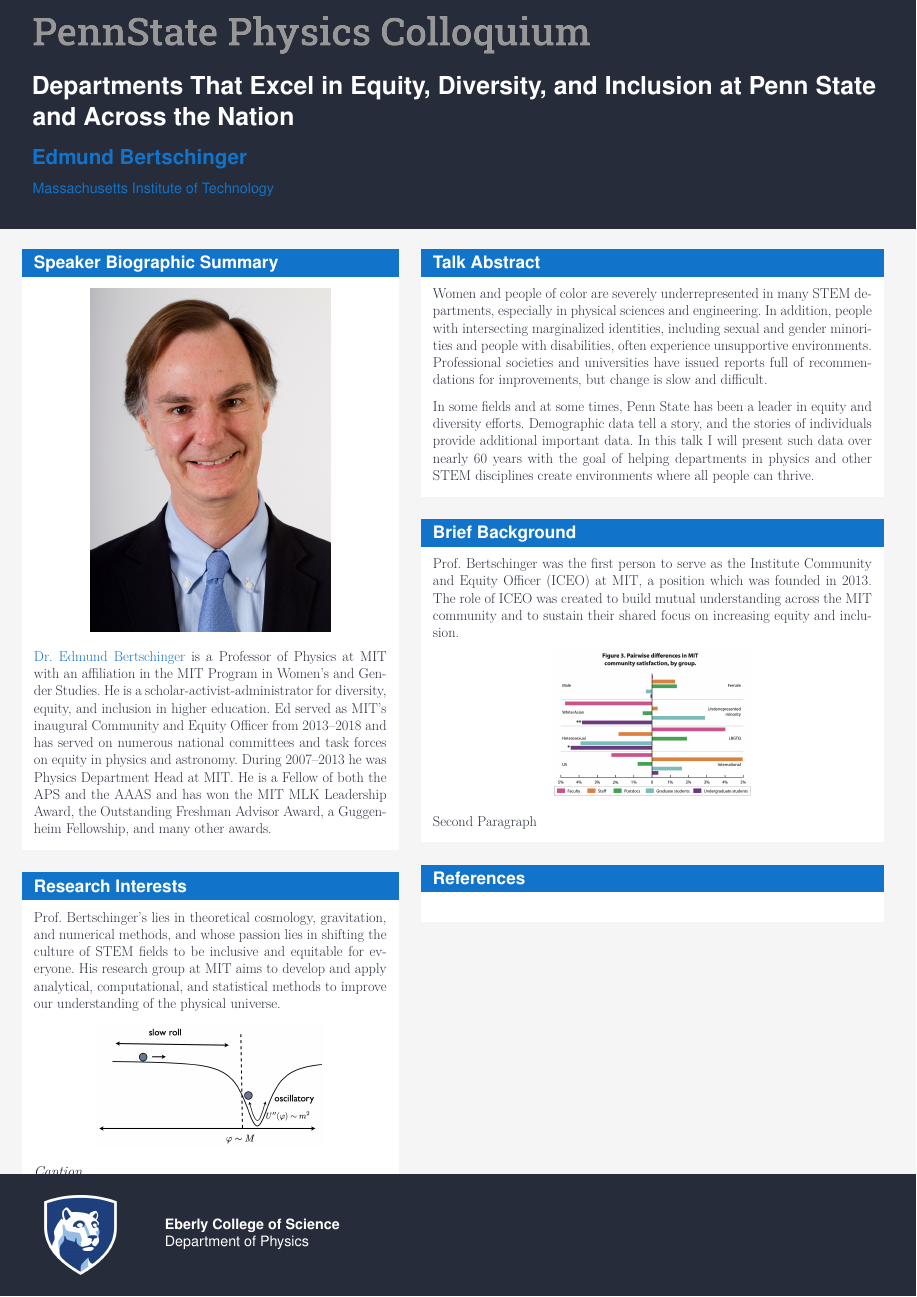
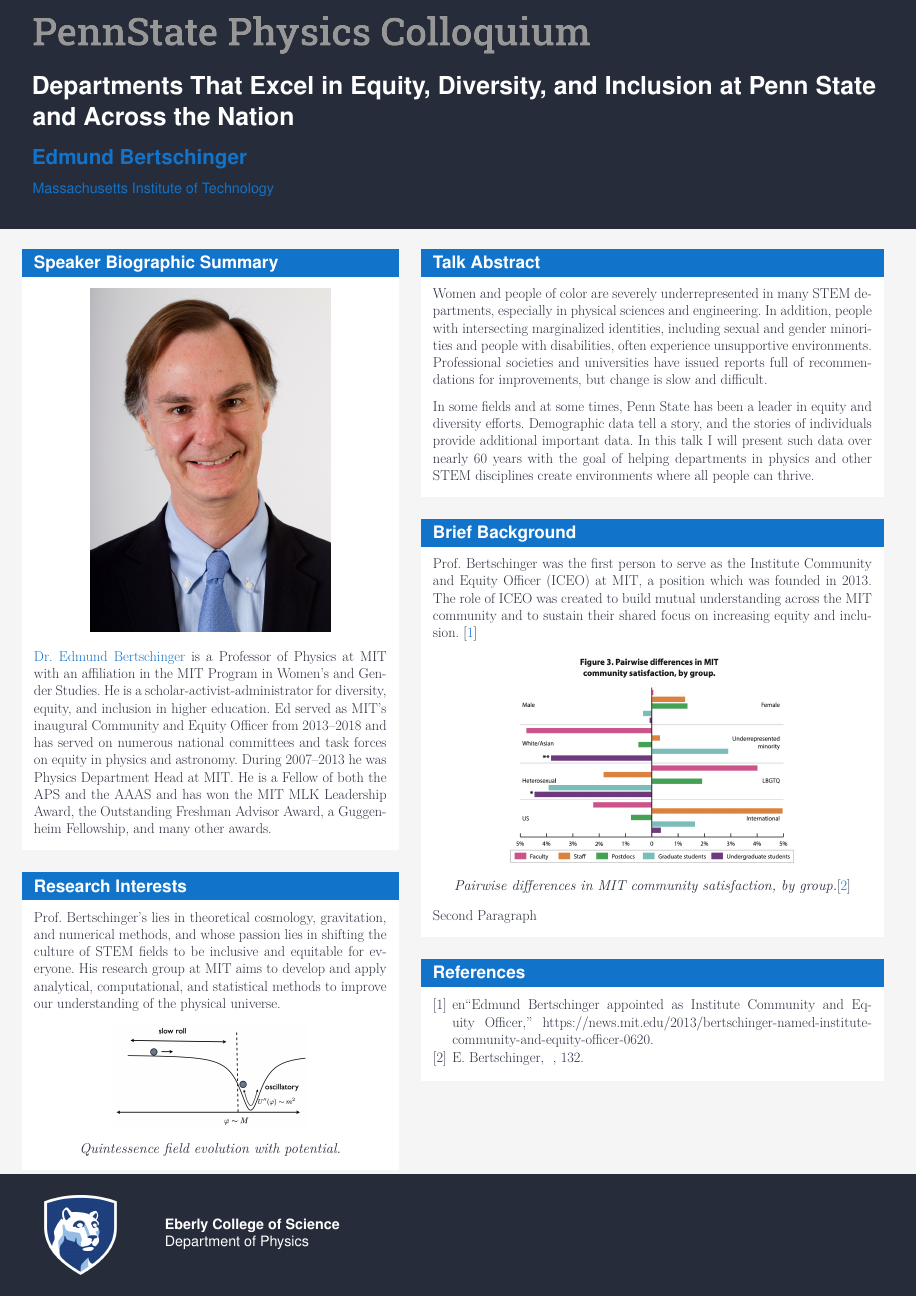
Before and after one commit to JWKennington/colloquia, a LaTeX poster (20210121-Bertschinger/poster.tex): the whole page. Compiled offline with pdfLaTeX.

Commit message:
Updates from Overleaf

```diff
--- a/20210121-Bertschinger/poster.tex
+++ b/20210121-Bertschinger/poster.tex
@@ -62,12 +62,11 @@
     \begin{block}{Research Interests}
         Prof. Bertschinger's lies in theoretical cosmology, gravitation, and numerical methods, and whose passion lies in shifting the culture of STEM fields to be inclusive and equitable for everyone. His research group at MIT aims to develop and apply analytical, computational, and statistical methods to improve our understanding of the physical universe.
         \begin{center}
-	    	\includegraphics[width=0.65\textwidth]{images/research}
+	    	\includegraphics[width=0.55\textwidth]{images/research}
+
+	    	\textit{Quintessence field evolution with potential.}
     	\end{center}
-    	\textit{Caption.}
     	%\cite{longResearchLongLab}
-
-    	Additional summary
     \end{block}
 \end{column}
 \begin{column}{0.55\textwidth - 1cm}
@@ -87,10 +86,11 @@
 %                BLOCK: BACKGROUND                  %
 %%%%%%%%%%%%%%%%%%%%%%%%%%%%%%%%%%%%%%%%%%%%%%%%%%%%%
     \begin{block}{Brief Background}
-    	Prof. Bertschinger was the first person to serve as the Institute Community and Equity Officer (ICEO) at MIT, a position which was founded in 2013. The role of ICEO was created to build mutual understanding across the MIT community and to sustain their shared focus on increasing equity and inclusion.
-    	%\cite{longLocalAxonalConduction2020}
+    	Prof. Bertschinger was the first person to serve as the Institute Community and Equity Officer (ICEO) at MIT, a position which was founded in 2013. The role of ICEO was created to build mutual understanding across the MIT community and to sustain their shared focus on increasing equity and inclusion. \cite{EdmundBertschingerAppointed}
         \begin{center}
-		   	\includegraphics[width=0.45\textwidth]{images/background}
+		   	\includegraphics[width=0.65\textwidth]{images/background}
+
+		   	\textit{Pairwise differences in MIT community satisfaction, by group.}\cite{bertschingerAdvancingRespectfulCaring}
     	\end{center}
 		Second Paragraph
 		%\cite{longMorphologicalCharacterizationHVC2018}
```
